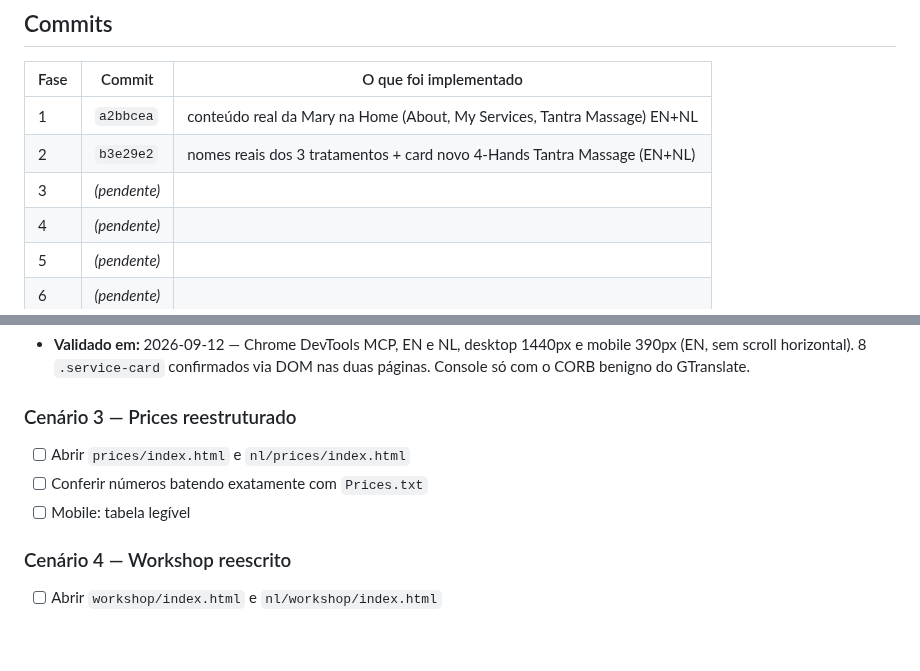
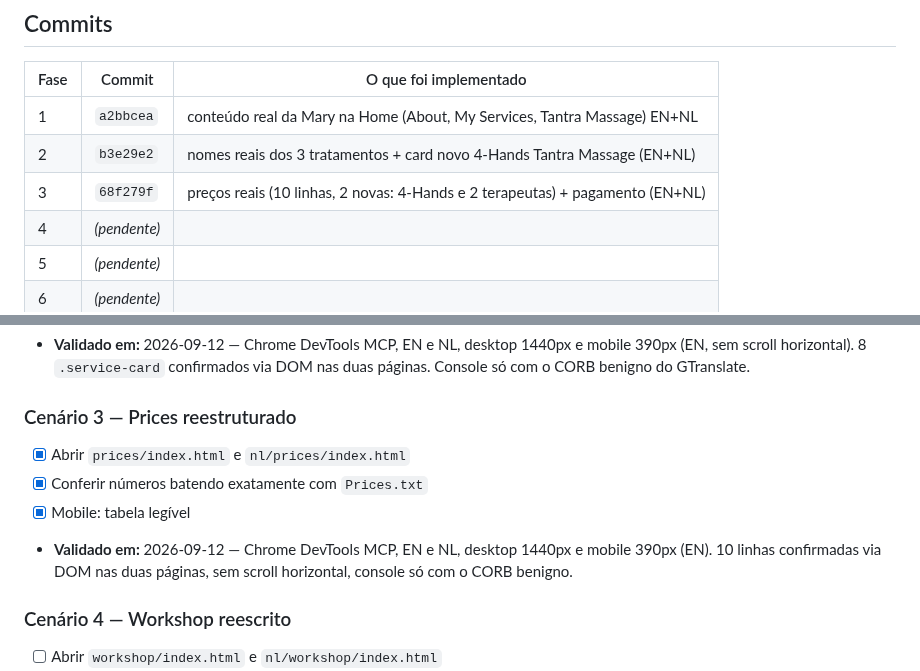
Before and after one commit to danielfranca47/mari-gomes-landing-pages, a Markdown page: docs/implementations/revisao-textos-reais-mary.md, 2 parts joined by grey strips. Rendered like a GitHub page; blank space fills up the shorter version.

Commit message:
docs: registra hash do commit da Fase 3 e valida cenário 3
Co-Authored-By: Claude Sonnet 5 <noreply@anthropic.com>

```diff
--- a/docs/implementations/revisao-textos-reais-mary.md
+++ b/docs/implementations/revisao-textos-reais-mary.md
@@ -75,7 +75,7 @@ Validação visual das 12 páginas (6 existentes + 1 nova × EN/NL), atualizar
 |---|---|---|
 | 1 | `a2bbcea` | conteúdo real da Mary na Home (About, My Services, Tantra Massage) EN+NL |
 | 2 | `b3e29e2` | nomes reais dos 3 tratamentos + card novo 4-Hands Tantra Massage (EN+NL) |
-| 3 | _(pendente)_ | |
+| 3 | `68f279f` | preços reais (10 linhas, 2 novas: 4-Hands e 2 terapeutas) + pagamento (EN+NL) |
 | 4 | _(pendente)_ | |
 | 5 | _(pendente)_ | |
 | 6 | _(pendente)_ | |
@@ -102,9 +102,12 @@ Validação visual das 12 páginas (6 existentes + 1 nova × EN/NL), atualizar
       via DOM nas duas páginas. Console só com o CORB benigno do GTranslate.
 
 ### Cenário 3 — Prices reestruturado
-- [ ] Abrir `prices/index.html` e `nl/prices/index.html`
-- [ ] Conferir números batendo exatamente com `Prices.txt`
-- [ ] Mobile: tabela legível
+- [x] Abrir `prices/index.html` e `nl/prices/index.html`
+- [x] Conferir números batendo exatamente com `Prices.txt`
+- [x] Mobile: tabela legível
+- **Validado em:** 2026-09-12 — Chrome DevTools MCP, EN e NL, desktop 1440px
+      e mobile 390px (EN). 10 linhas confirmadas via DOM nas duas páginas,
+      sem scroll horizontal, console só com o CORB benigno.
 
 ### Cenário 4 — Workshop reescrito
 - [ ] Abrir `workshop/index.html` e `nl/workshop/index.html`
```
